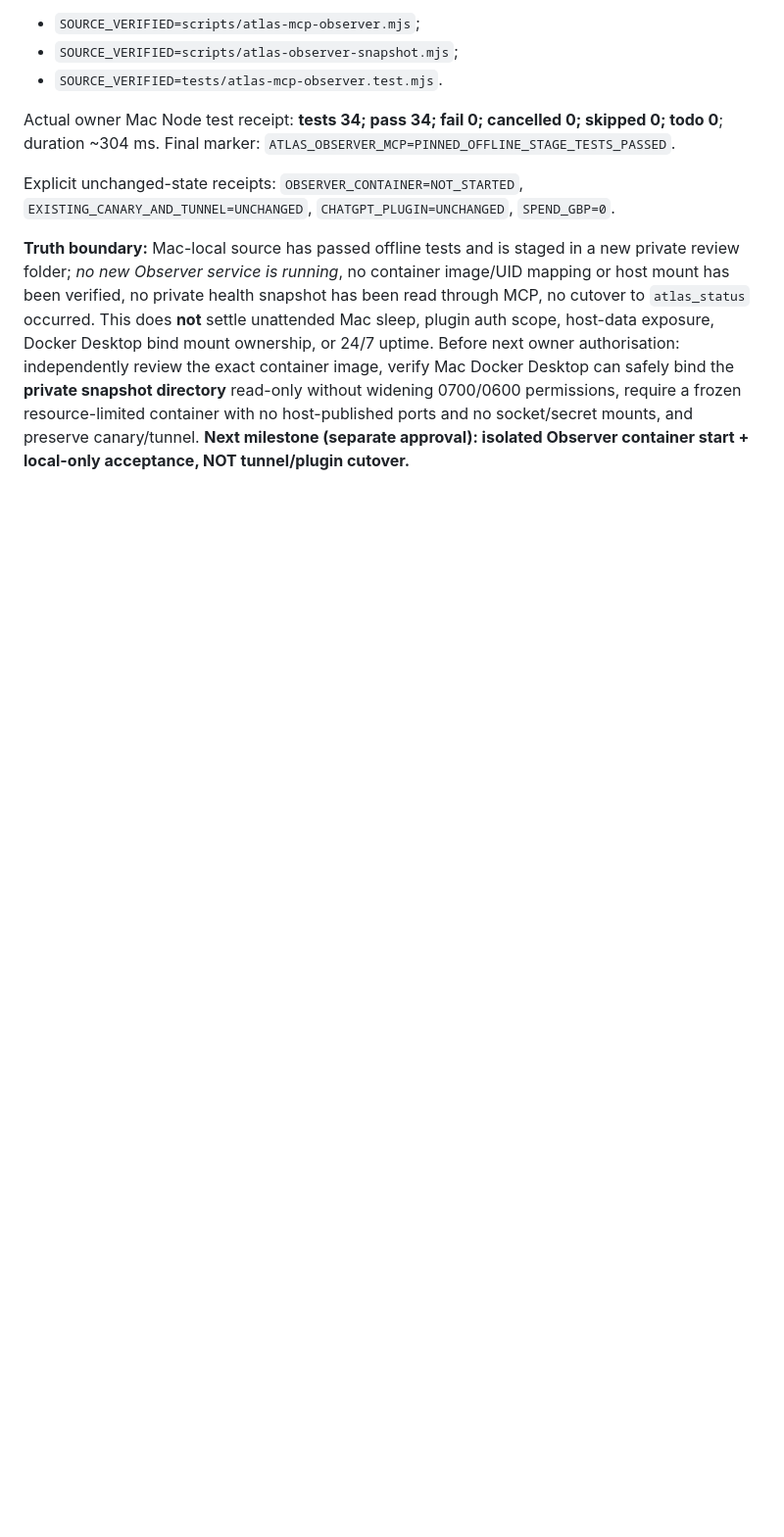
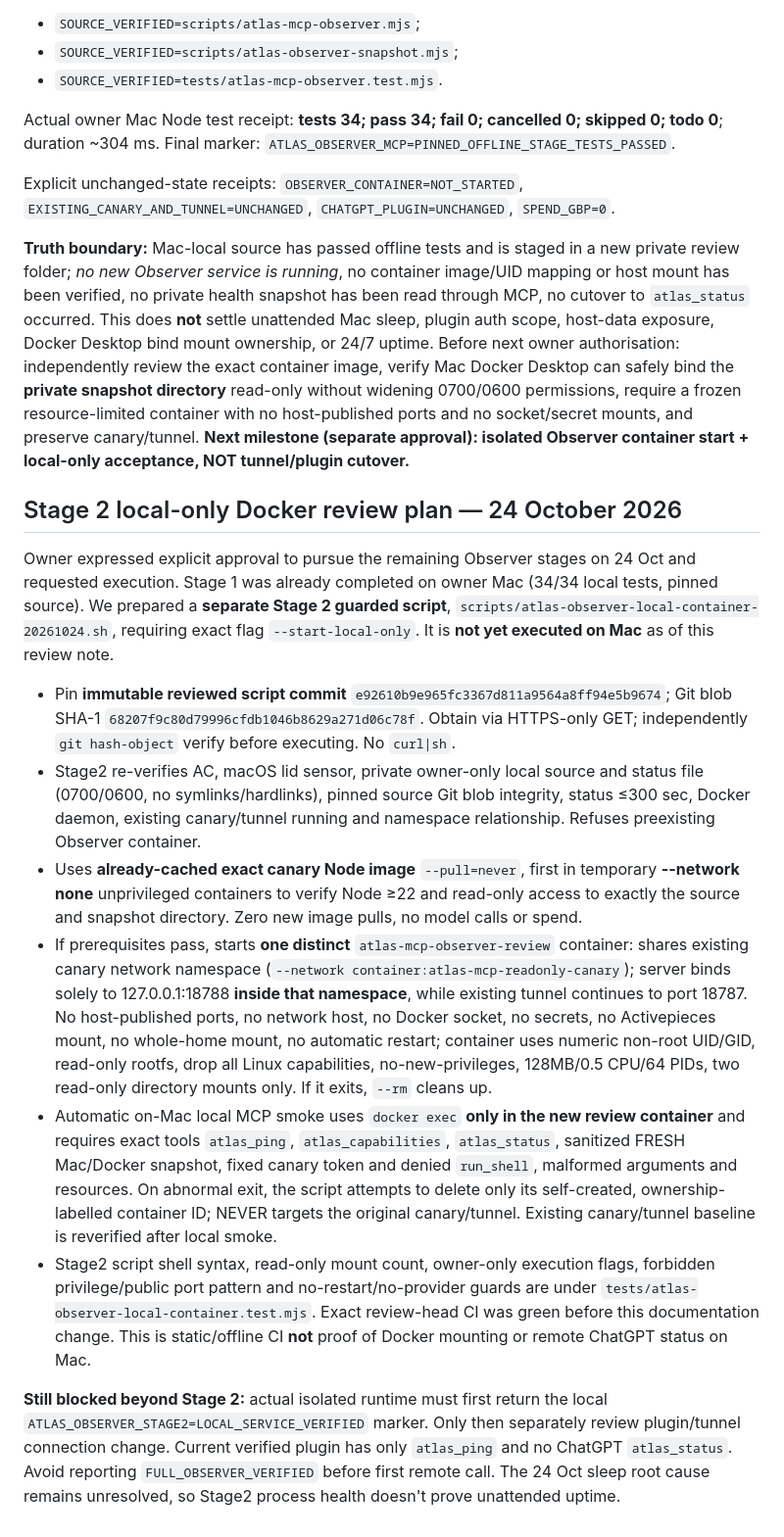
Before and after one commit to mikeyrnewton-pixel/newton-revenue-site, a Markdown page: docs/ATLAS_OBSERVER_OWNER_PREFLIGHT_20261024.md, the part around the change. Shown at 98% size. Drawn GitHub-style; blank space fills up the shorter version.

Commit message:
Record approved Stage2 isolated Observer Docker plan, safe receipt gates and pinned script

```diff
--- a/docs/ATLAS_OBSERVER_OWNER_PREFLIGHT_20261024.md
+++ b/docs/ATLAS_OBSERVER_OWNER_PREFLIGHT_20261024.md
@@ -152,3 +152,17 @@ Actual owner Mac Node test receipt: **tests 34; pass 34; fail 0; cancelled 0; sk
 Explicit unchanged-state receipts: `OBSERVER_CONTAINER=NOT_STARTED`, `EXISTING_CANARY_AND_TUNNEL=UNCHANGED`, `CHATGPT_PLUGIN=UNCHANGED`, `SPEND_GBP=0`.
 
 **Truth boundary:** Mac-local source has passed offline tests and is staged in a new private review folder; *no new Observer service is running*, no container image/UID mapping or host mount has been verified, no private health snapshot has been read through MCP, no cutover to `atlas_status` occurred. This does **not** settle unattended Mac sleep, plugin auth scope, host-data exposure, Docker Desktop bind mount ownership, or 24/7 uptime. Before next owner authorisation: independently review the exact container image, verify Mac Docker Desktop can safely bind the **private snapshot directory** read-only without widening 0700/0600 permissions, require a frozen resource-limited container with no host-published ports and no socket/secret mounts, and preserve canary/tunnel. **Next milestone (separate approval): isolated Observer container start + local-only acceptance, NOT tunnel/plugin cutover.**
+
+
+## Stage 2 local-only Docker review plan — 24 October 2026
+
+Owner expressed explicit approval to pursue the remaining Observer stages on 24 Oct and requested execution. Stage 1 was already completed on owner Mac (34/34 local tests, pinned source). We prepared a **separate Stage 2 guarded script**, `scripts/atlas-observer-local-container-20261024.sh`, requiring exact flag `--start-local-only`. It is **not yet executed on Mac** as of this review note.
+
+- Pin **immutable reviewed script commit** `e92610b9e965fc3367d811a9564a8ff94e5b9674`; Git blob SHA-1 `68207f9c80d79996cfdb1046b8629a271d06c78f`. Obtain via HTTPS-only GET; independently `git hash-object` verify before executing. No `curl|sh`.
+- Stage2 re-verifies AC, macOS lid sensor, private owner-only local source and status file (0700/0600, no symlinks/hardlinks), pinned source Git blob integrity, status ≤300 sec, Docker daemon, existing canary/tunnel running and namespace relationship. Refuses preexisting Observer container.
+- Uses **already-cached exact canary Node image** `--pull=never`, first in temporary **--network none** unprivileged containers to verify Node ≥22 and read-only access to exactly the source and snapshot directory. Zero new image pulls, no model calls or spend.
+- If prerequisites pass, starts **one distinct** `atlas-mcp-observer-review` container: shares existing canary network namespace (`--network container:atlas-mcp-readonly-canary`); server binds solely to 127.0.0.1:18788 **inside that namespace**, while existing tunnel continues to port 18787. No host-published ports, no network host, no Docker socket, no secrets, no Activepieces mount, no whole-home mount, no automatic restart; container uses numeric non-root UID/GID, read-only rootfs, drop all Linux capabilities, no-new-privileges, 128MB/0.5 CPU/64 PIDs, two read-only directory mounts only. If it exits, `--rm` cleans up.
+- Automatic on-Mac local MCP smoke uses `docker exec` **only in the new review container** and requires exact tools `atlas_ping`, `atlas_capabilities`, `atlas_status`, sanitized FRESH Mac/Docker snapshot, fixed canary token and denied `run_shell`, malformed arguments and resources. On abnormal exit, the script attempts to delete only its self-created, ownership-labelled container ID; NEVER targets the original canary/tunnel. Existing canary/tunnel baseline is reverified after local smoke.
+- Stage2 script shell syntax, read-only mount count, owner-only execution flags, forbidden privilege/public port pattern and no-restart/no-provider guards are under `tests/atlas-observer-local-container.test.mjs`. Exact review-head CI was green before this documentation change. This is static/offline CI **not** proof of Docker mounting or remote ChatGPT status on Mac.
+
+**Still blocked beyond Stage 2:** actual isolated runtime must first return the local `ATLAS_OBSERVER_STAGE2=LOCAL_SERVICE_VERIFIED` marker. Only then separately review plugin/tunnel connection change. Current verified plugin has only `atlas_ping` and no ChatGPT `atlas_status`. Avoid reporting `FULL_OBSERVER_VERIFIED` before first remote call. The 24 Oct sleep root cause remains unresolved, so Stage2 process health doesn't prove unattended uptime.
```
